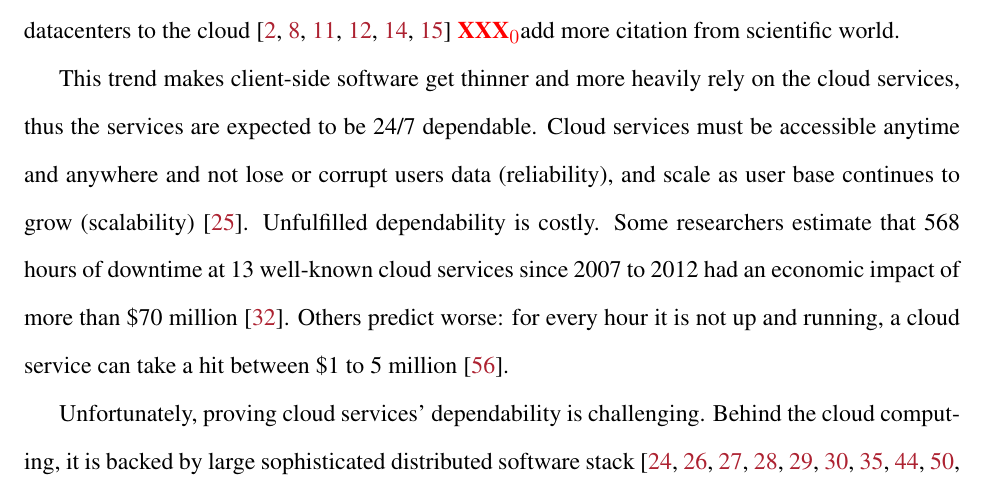
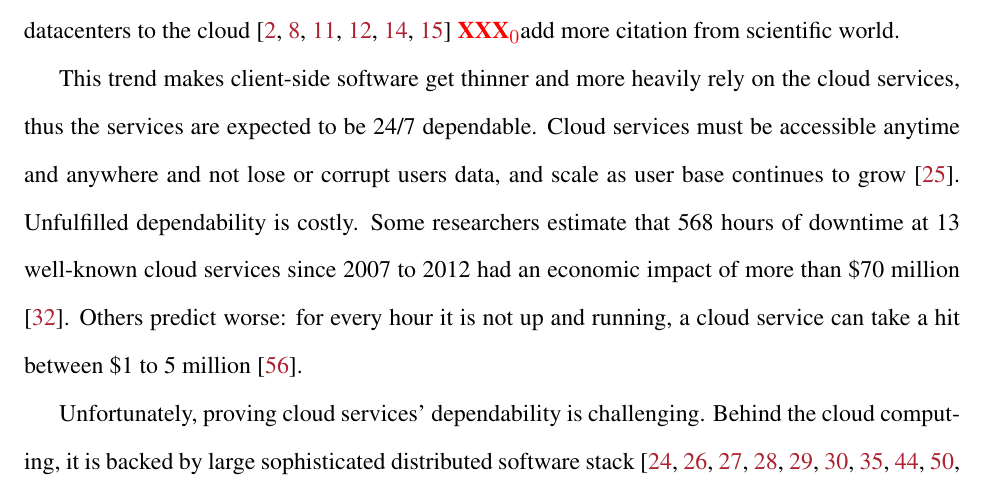
Before and after one commit to tanakorn/dissertation, a LaTeX thesis (main.tex, which reads intro-intro.tex): part of page 12 of 46, cut so that both start at the same text. Compiled offline with pdfLaTeX.

Commit message:
Minor fix in intro-intro

```diff
--- a/intro-intro.tex
+++ b/intro-intro.tex
@@ -15,8 +15,7 @@ FacebookStat} \xxx{add more citation from scientific world}.
 This trend makes client-side software get thinner and more heavily rely on the
 cloud services, thus the services are expected to be 24/7 dependable. Cloud
 services must be accessible anytime and anywhere and not lose or corrupt users
-data (reliability), and scale as user base continues to grow (scalability)
-\cite{Buyya+09-Cloud5thUtil}.
+data, and scale as user base continues to grow \cite{Buyya+09-Cloud5thUtil}.
 %
 Unfulfilled dependability is costly. Some researchers estimate that 568 hours of
 downtime at 13 well-known cloud services since 2007 to 2012 had an economic
```
